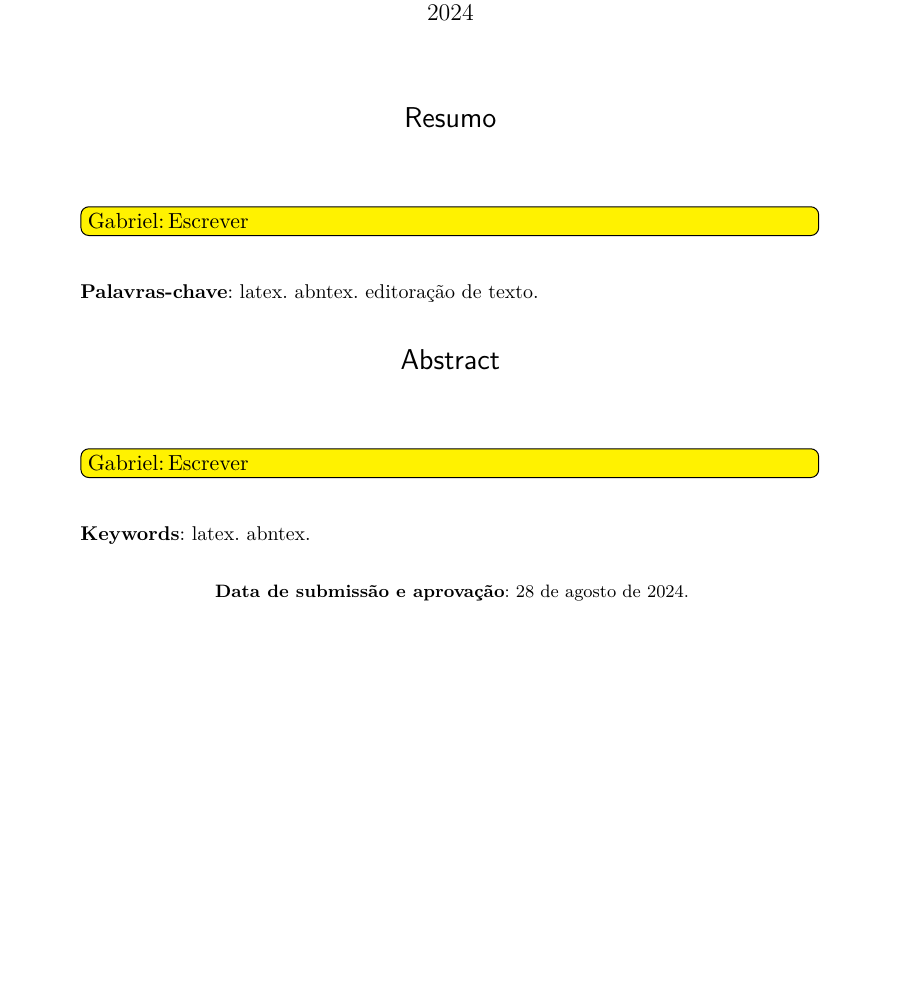
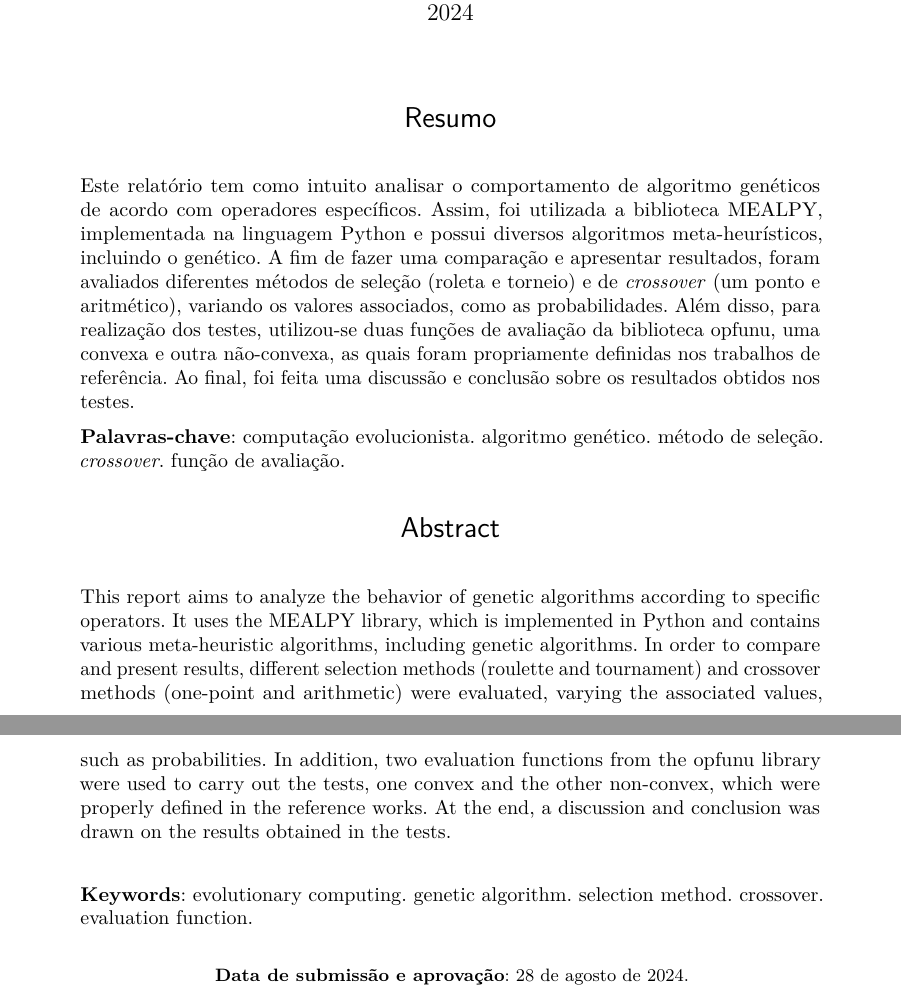
Before and after one commit to gabdumal/dcc067, a LaTeX thesis (latex/main.tex, which reads latex/abstract.tex): part of page 1 of 5 before the commit and two parts of pages 1 and 2 of 6 after it, the two joined at a grey line, cut so that both start at the same text, the shorter picture padded with empty space. Compiled offline with pdfLaTeX.

Commit message:
Adiciona resumo no relatório

```diff
--- a/latex/abstract.tex
+++ b/latex/abstract.tex
@@ -1,22 +1,21 @@
 % Resumo em português
 \begin{resumoumacoluna}
-    \todo[author=Gabriel]{Escrever}
-
-    \vspace{\onelineskip}
+    Este relatório tem como intuito analisar o comportamento de algoritmo genéticos de acordo com operadores específicos. Assim, foi utilizada a biblioteca MEALPY, implementada na linguagem Python e possui diversos algoritmos meta-heurísticos, incluindo o genético. A fim de fazer uma comparação e apresentar resultados, foram avaliados diferentes métodos de seleção (roleta e torneio) e de \textit{crossover} (um ponto e aritmético), variando os valores associados, como as probabilidades. Além disso, para realização dos testes, utilizou-se duas funções de avaliação da biblioteca opfunu, uma convexa e outra não-convexa, as quais foram propriamente definidas nos trabalhos de referência. Ao final, foi feita uma discussão e conclusão sobre os resultados obtidos nos testes.
 
     \noindent
-    \textbf{Palavras-chave}: latex. abntex. editoração de texto.
+    \textbf{Palavras-chave}: computação evolucionista. algoritmo genético. método de seleção. \textit{crossover}. função de avaliação.
 \end{resumoumacoluna}
 
 % Resumo em inglês
 \renewcommand{\resumoname}{Abstract}
 \begin{resumoumacoluna}
     \begin{otherlanguage*}{english}
-        \todo[author=Gabriel]{Escrever}
+
+        This report aims to analyze the behavior of genetic algorithms according to specific operators. It uses the MEALPY library, which is implemented in Python and contains various meta-heuristic algorithms, including genetic algorithms. In order to compare and present results, different selection methods (roulette and tournament) and crossover methods (one-point and arithmetic) were evaluated, varying the associated values, such as probabilities. In addition, two evaluation functions from the opfunu library were used to carry out the tests, one convex and the other non-convex, which were properly defined in the reference works. At the end, a discussion and conclusion was drawn on the results obtained in the tests.
 
         \vspace{\onelineskip}
 
         \noindent
-        \textbf{Keywords}: latex. abntex.
+        \textbf{Keywords}: evolutionary computing. genetic algorithm. selection method. crossover. evaluation function.
     \end{otherlanguage*}
 \end{resumoumacoluna}
```
